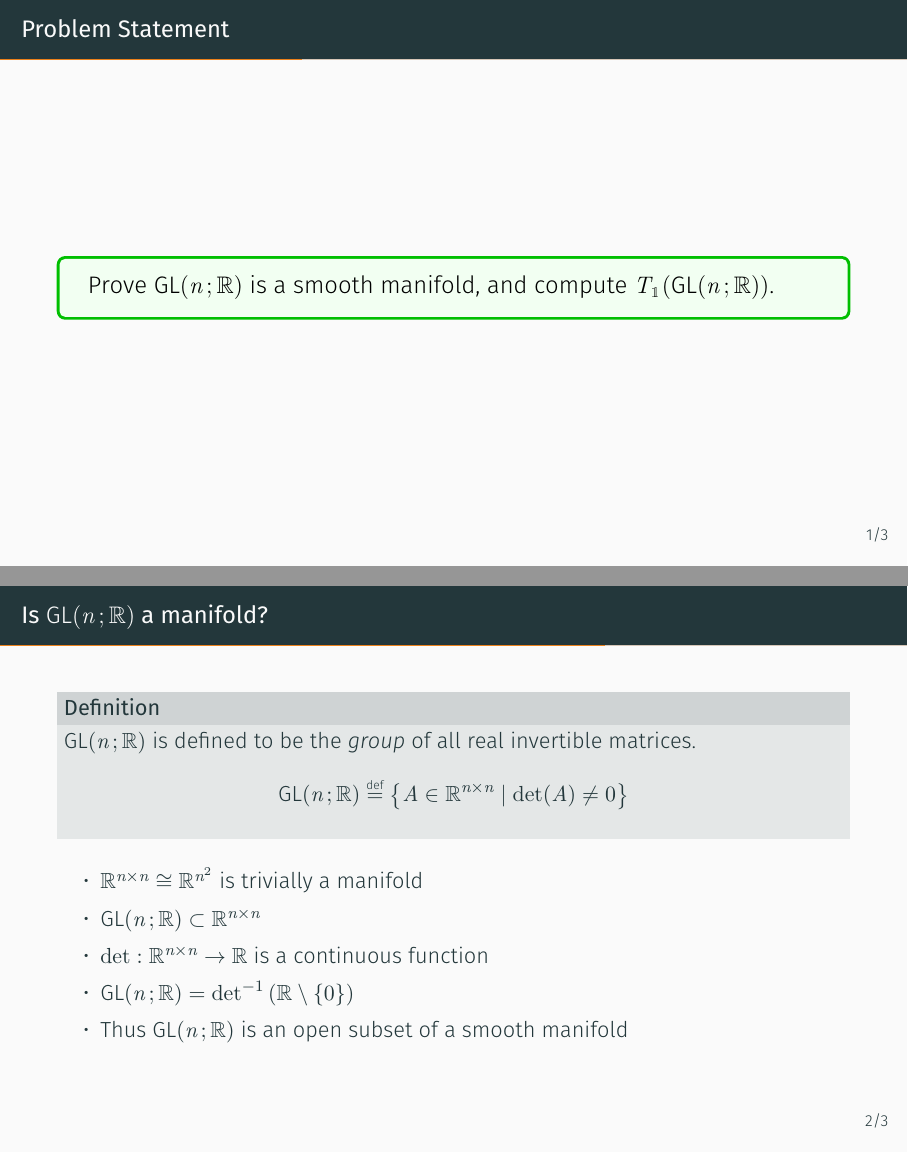
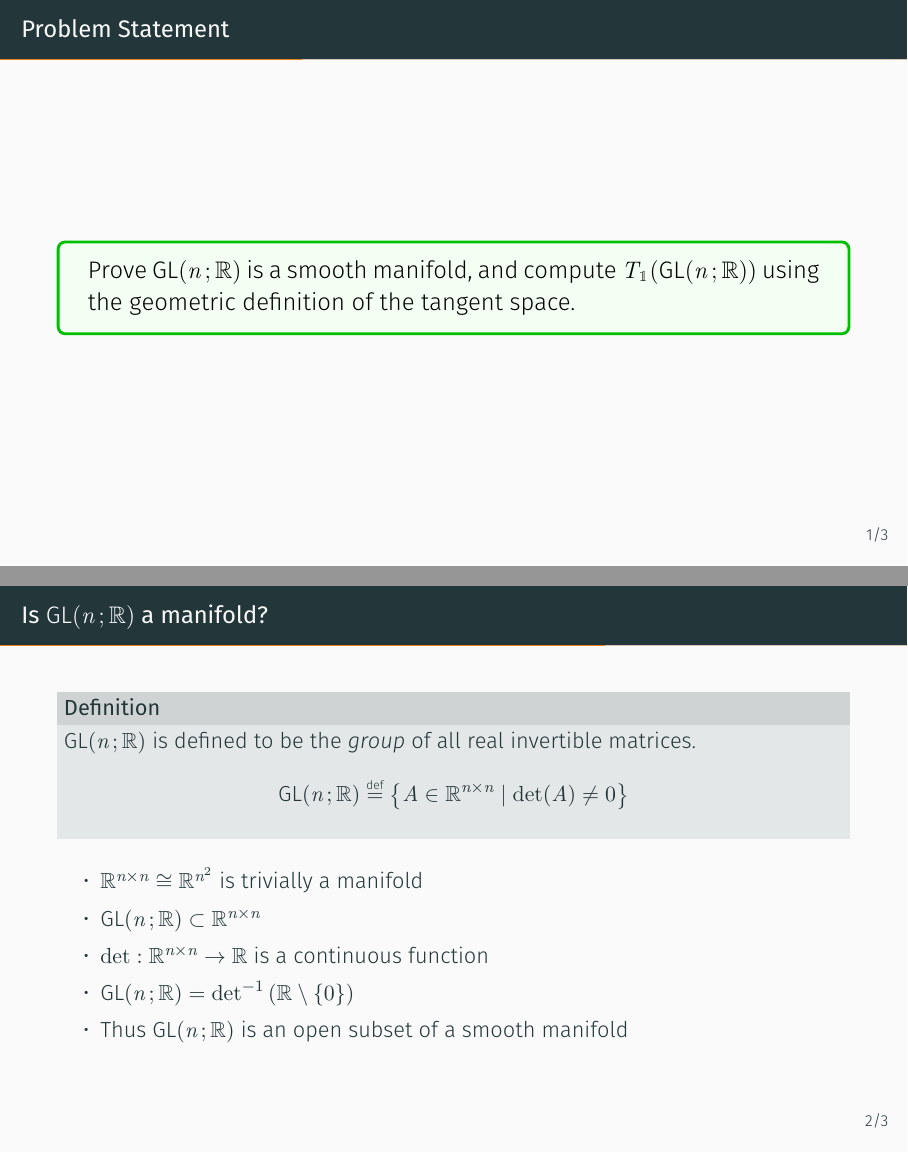
Before and after one commit to natestemen/courses, LaTeX slides (gr/presentation02.tex): pages 2 and 8 of 13, joined at a grey line. Compiled offline with XeLaTeX.

Commit message:
changed the title last minute to relate more to the lecture

```diff
--- a/gr/presentation02.tex
+++ b/gr/presentation02.tex
@@ -21,7 +21,7 @@
 \DeclareMathOperator{\id}{id}
 
 
-\newcommand{\problemstatement}{Prove $\GL{n}{\R}$ is a smooth manifold, and compute $T_{\1}(\GL{n}{\R})$.}
+\newcommand{\problemstatement}{Prove $\GL{n}{\R}$ is a smooth manifold, and compute $T_{\1}(\GL{n}{\R})$ using the geometric definition of the tangent space.}
 \title{General Relativity Exam Problem 2}
 \date{Sep 16, 2021}
 \author{Nate Stemen (he/they)}
```
